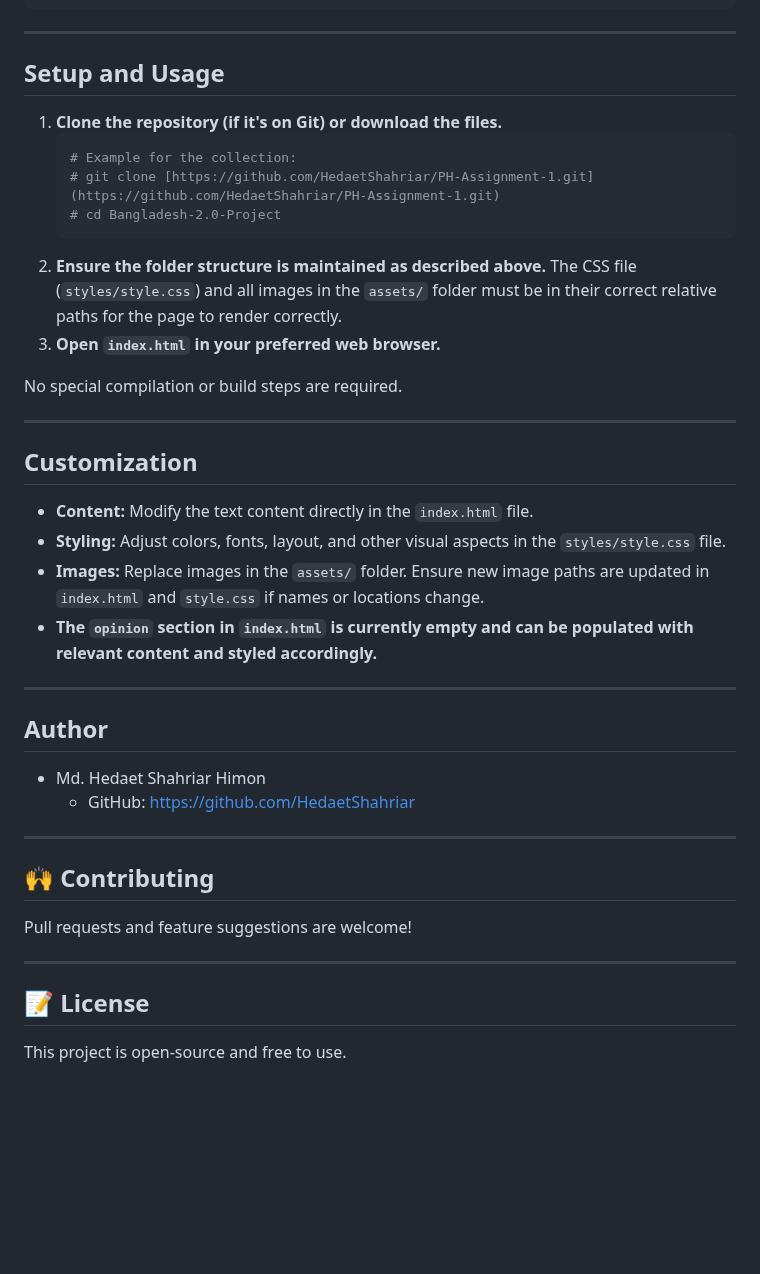
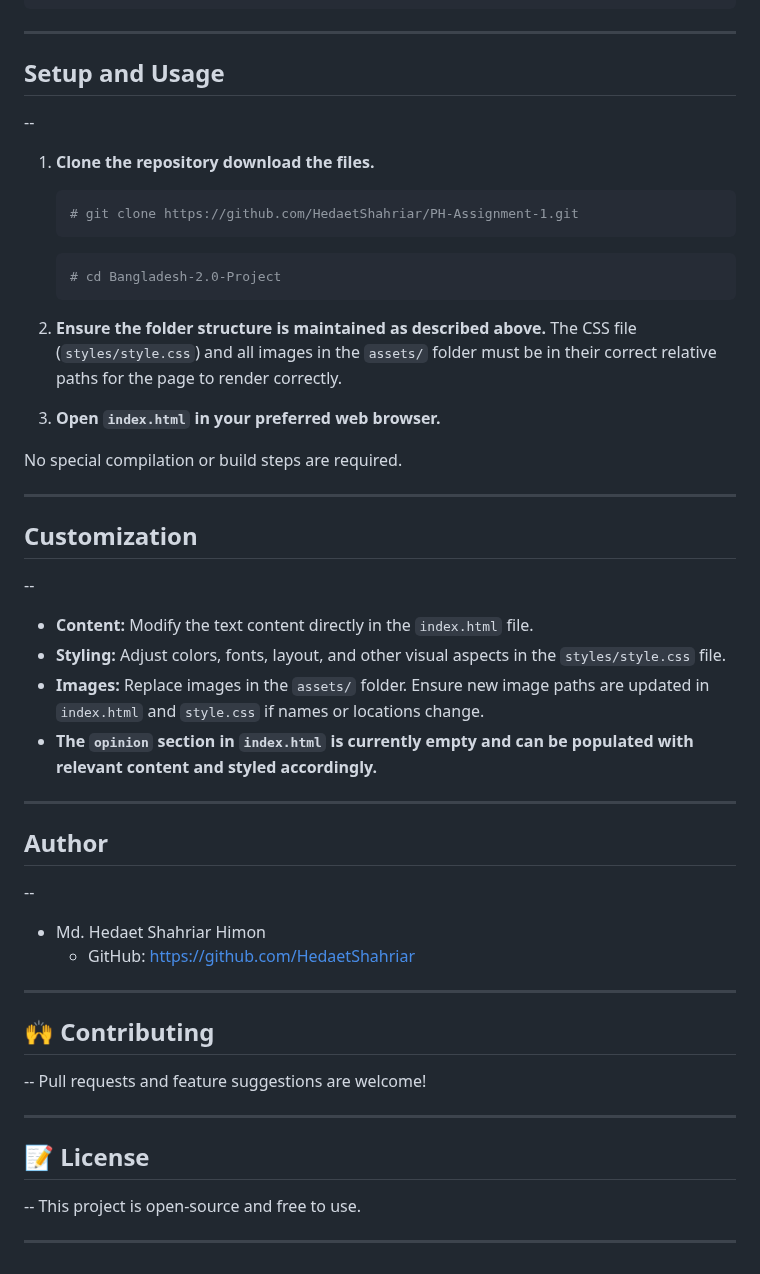
Before and after one commit to HedaetShahriar/PH-Assignment-1, a Markdown page: README.md, the part around one of its changes. Drawn GitHub-style; blank space fills up the shorter version.

Commit message:
Readme file added

````diff
--- a/README.md
+++ b/README.md
@@ -63,11 +63,13 @@ Bangladesh-2.0-Project/   # Root folder for this specific project
 ---
 
 ## Setup and Usage
+--
+1.  **Clone the repository download the files.**
+    ```bash
+    # git clone https://github.com/HedaetShahriar/PH-Assignment-1.git
+    ```
 
-1.  **Clone the repository (if it's on Git) or download the files.**
     ```bash
-    # Example for the collection:
-    # git clone [https://github.com/HedaetShahriar/PH-Assignment-1.git](https://github.com/HedaetShahriar/PH-Assignment-1.git)
     # cd Bangladesh-2.0-Project
     ```
 2.  **Ensure the folder structure is maintained as described above.** The CSS file (`styles/style.css`) and all images in the `assets/` folder must be in their correct relative paths for the page to render correctly.
@@ -78,7 +80,7 @@ No special compilation or build steps are required.
 ---
 
 ## Customization
-
+--
 * **Content:** Modify the text content directly in the `index.html` file.
 * **Styling:** Adjust colors, fonts, layout, and other visual aspects in the `styles/style.css` file.
 * **Images:** Replace images in the `assets/` folder. Ensure new image paths are updated in `index.html` and `style.css` if names or locations change.
@@ -87,18 +89,20 @@ No special compilation or build steps are required.
 ---
 
 ## Author
-
+--
 * Md. Hedaet Shahriar Himon
     * GitHub: [https://github.com/HedaetShahriar](https://github.com/HedaetShahriar)
 
 ---
 
 ## 🙌 Contributing
-
+--
 Pull requests and feature suggestions are welcome!
 
 ---
 
 ## 📝 License
+--
+This project is open-source and free to use.
 
-This project is open-source and free to use.
+---
````
Also changed, not shown: other parts of README.md (+7 -7 lines).
